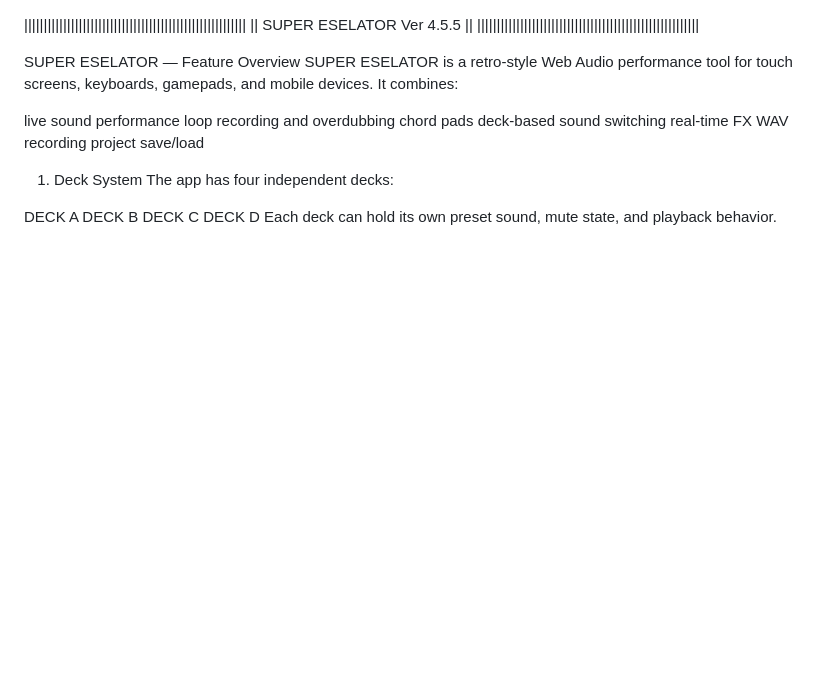
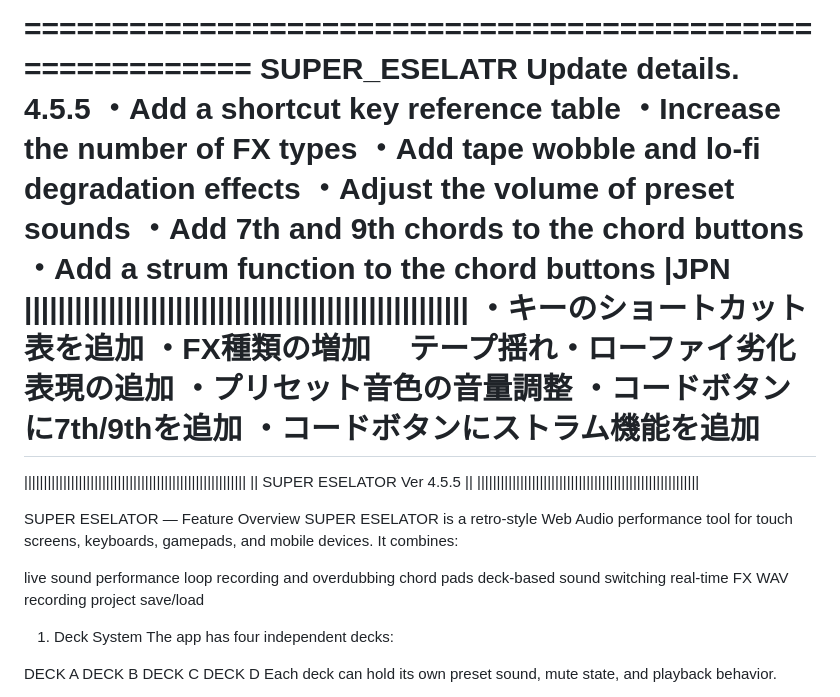
Before and after one commit to jogo-jpn/my_freakin_tool, a Markdown page: README.md, the part around the change. GitHub-like rendering; blank space fills up the shorter version.

```diff
--- a/README.md
+++ b/README.md
@@ -1,3 +1,21 @@
+
+==========================================================
+SUPER_ESELATR Update details.　4.5.5
+・Add a shortcut key reference table
+・Increase the number of FX types
+・Add tape wobble and lo-fi degradation effects
+・Adjust the volume of preset sounds
+・Add 7th and 9th chords to the chord buttons
+・Add a strum function to the chord buttons
+|JPN |||||||||||||||||||||||||||||||||||||||||||||||||||||
+・キーのショートカット表を追加
+・FX種類の増加
+　テープ揺れ・ローファイ劣化表現の追加
+・プリセット音色の音量調整
+・コードボタンに7th/9thを追加
+・コードボタンにストラム機能を追加
+==========================================================
+
 |||||||||||||||||||||||||||||||||||||||||||||||||||||||||
 ||               SUPER ESELATOR Ver 4.5.5              ||
 |||||||||||||||||||||||||||||||||||||||||||||||||||||||||
```
